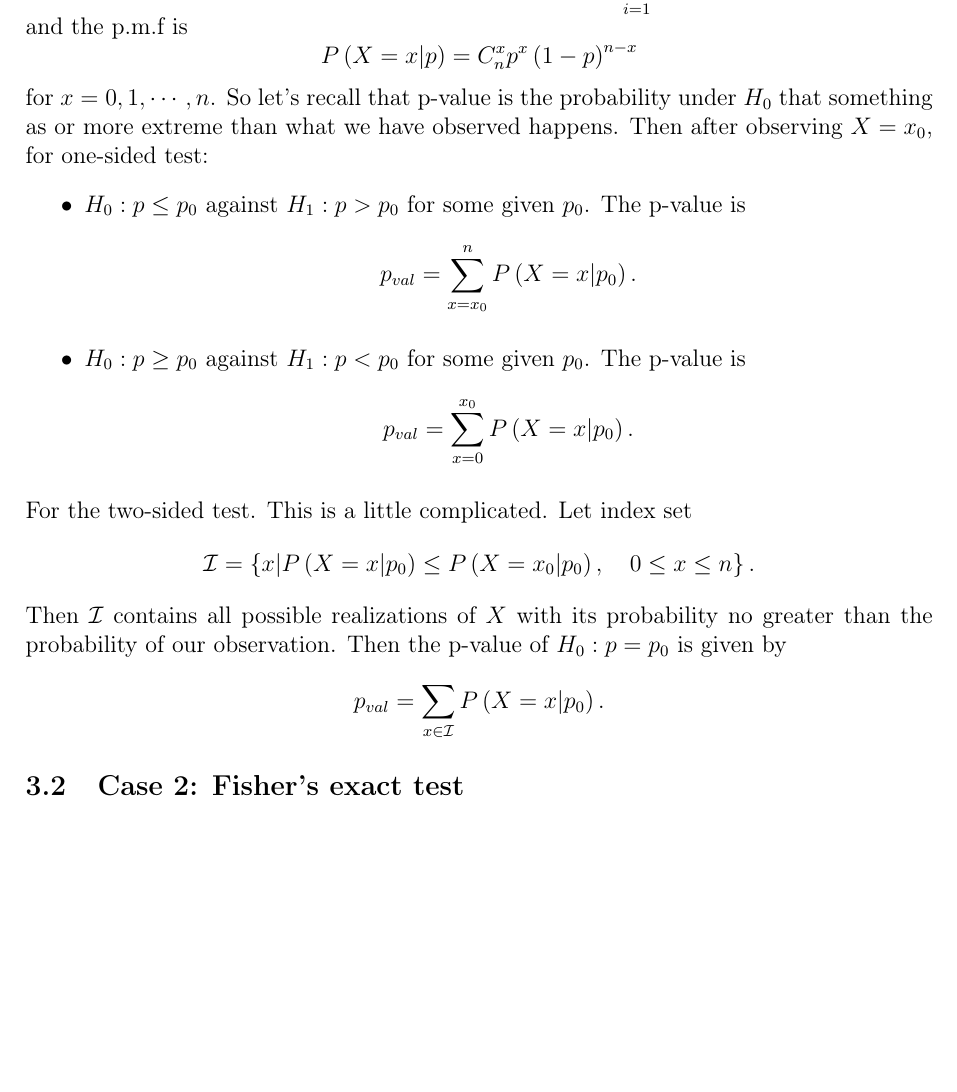
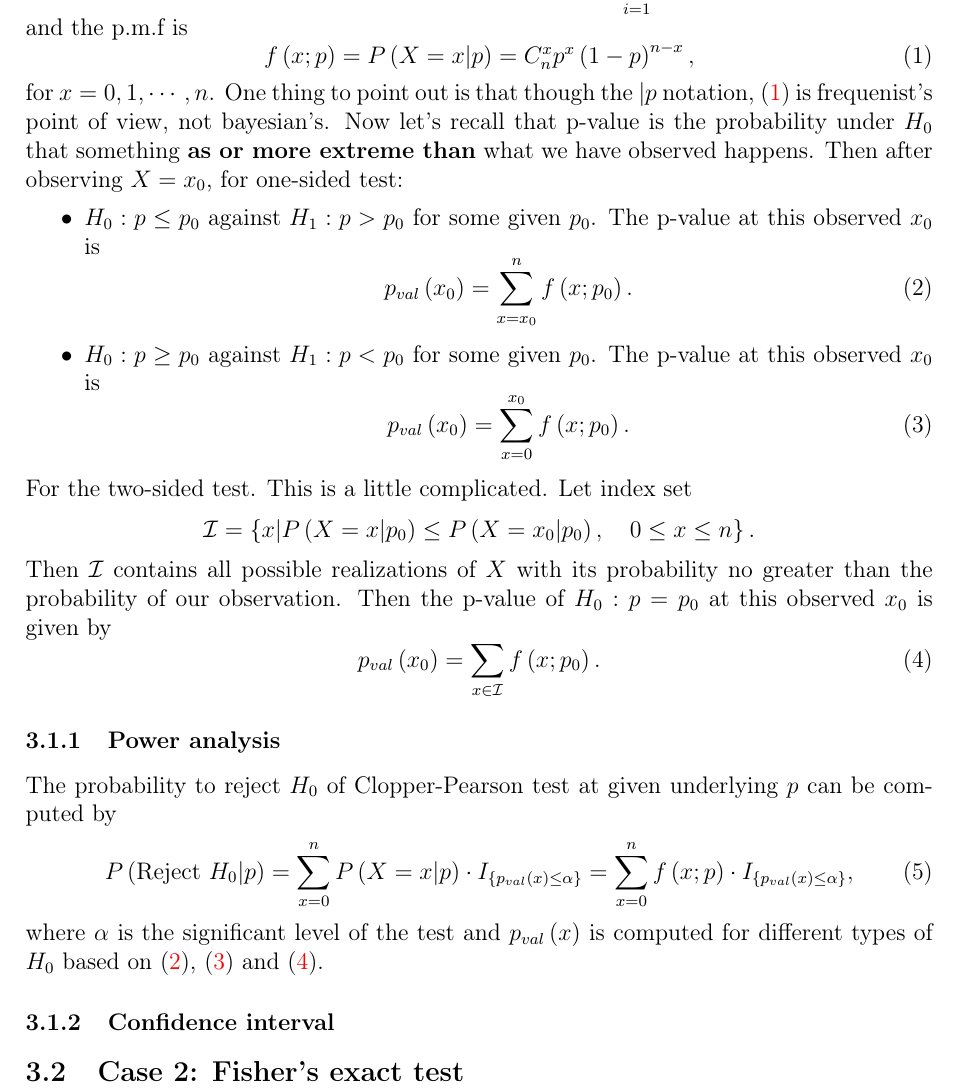
Before and after one commit to fenguoerbian/notes, a LaTeX document (binomial_prob/binomial_prob.tex): part of page 3 of 3, cut so that both start at the same text, the shorter picture padded with empty space. Compiled offline with pdfLaTeX.

Commit message:
Add power analysis of clopper pearson test.

```diff
--- a/binomial_prob/binomial_prob.tex
+++ b/binomial_prob/binomial_prob.tex
@@ -235,22 +235,27 @@ See the notes of ``chisq\_test.pdf'' for details.
 \label{sec:case-1:-clopper}
 
 The Clopper-Pearson method is an early method. It's called exact method because it's directly based on p.m.f of binomial distribution. Let $X = \sum\limits_{i = 1}^nx_i$. Then $X\sim Binom(n, p)$ and the p.m.f is
-\[
-  P\left(X = x\middle|p\right) = C_n^xp^x\left(1 - p\right)^{n - x}
-\]
-for $x = 0, 1, \cdots, n$. So let's recall that p-value is the probability under $H_0$ that something as or more extreme than what we have observed happens. Then after observing $X = x_0$, for one-sided test:
+\begin{equation}
+  \label{eq:binomial_pmf}
+  f\left(x;p\right) = P\left(X = x\middle|p\right) = C_n^xp^x\left(1 - p\right)^{n - x}
+  ,
+\end{equation}
+for $x = 0, 1, \cdots, n$. One thing to point out is that though the $|p$ notation, \eqref{eq:binomial_pmf} is frequenist's point of view, not bayesian's. Now let's recall that p-value is the probability under $H_0$ that something \textbf{as or more extreme than} what we have observed happens. Then after observing $X = x_0$, for one-sided test:
 \begin{itemize}
-\item $H_0: p \leq p_0$ against $H_1: p > p_0$ for some given $p_0$. The p-value is
-  \[
-    p_{val} = \sum\limits_{x = x_0}^nP\left(X = x\middle|p_0\right)
+\item $H_0: p \leq p_0$ against $H_1: p > p_0$ for some given $p_0$. The p-value at this observed $x_0$ is
+  \begin{equation}
+    \label{eq:clopper_pval_h0_leq}
+    p_{val}\left(x_0\right) = \sum\limits_{x = x_0}^nf\left(x;p_0\right)
     .
-  \]
+  \end{equation}
 
-\item $H_0: p \geq p_0$ against $H_1: p < p_0$ for some given $p_0$. The p-value is
-  \[
-    p_{val} = \sum\limits_{x = 0}^{x_0}P\left(X = x\middle|p_0\right)
+\item $H_0: p \geq p_0$ against $H_1: p < p_0$ for some given $p_0$. The p-value at this observed $x_0$  is
+  \begin{equation}
+    \label{eq:clopper_pval_h0_geq}
+    p_{val}\left(x_0\right) = \sum\limits_{x = 0}^{x_0}f\left(x;p_0\right)
     .
-  \]
+  \end{equation}
+
 \end{itemize}
 For the two-sided test. This is a little complicated. Let index set
 \[
@@ -262,11 +267,30 @@ For the two-sided test. This is a little complicated. Let index set
   \right\}
   .
 \]
-Then $\mathcal{I}$ contains all possible realizations of $X$ with its probability no greater than the probability of our observation. Then the p-value of $H_0: p = p_0$ is given by
-\[
-  p_{val} = \sum\limits_{x\in\mathcal{I}}P\left(X = x\middle|p_0\right)
+Then $\mathcal{I}$ contains all possible realizations of $X$ with its probability no greater than the probability of our observation. Then the p-value of $H_0: p = p_0$  at this observed $x_0$ is given by
+\begin{equation}
+  \label{eq:clopper_pval_h0_twosided}
+  p_{val}\left(x_0\right) = \sum\limits_{x\in\mathcal{I}}f\left(x;p_0\right)
   .
-\]
+\end{equation}
+
+\subsubsection{Power analysis}
+\label{sec:power-analysis}
+
+The probability to reject $H_0$ of Clopper-Pearson test at given underlying $p$ can be computed by
+\begin{equation}
+  \label{eq:clopper_power}
+  P\left(\text{Reject } H_0\middle| p\right)
+  = \sum\limits_{x = 0}^nP\left(X = x\middle|p\right)\cdot I_{\{p_{val}\left(x\right)\leq \alpha\}}
+  = \sum\limits_{x = 0}^nf\left(x;p\right)\cdot I_{\{p_{val}\left(x\right)\leq \alpha\}}
+  ,
+\end{equation}
+where $\alpha$ is the significant level of the test and $p_{val}\left(x\right)$ is computed for different types of $H_0$ based on \eqref{eq:clopper_pval_h0_leq}, \eqref{eq:clopper_pval_h0_geq} and \eqref{eq:clopper_pval_h0_twosided}.
+
+\subsubsection{Confidence interval}
+\label{sec:confidence-interval}
+
+
 
 
 \subsection{Case 2: Fisher's exact test}
```
Also changed, not shown: binomial_prob/binomial_prob.pdf.
